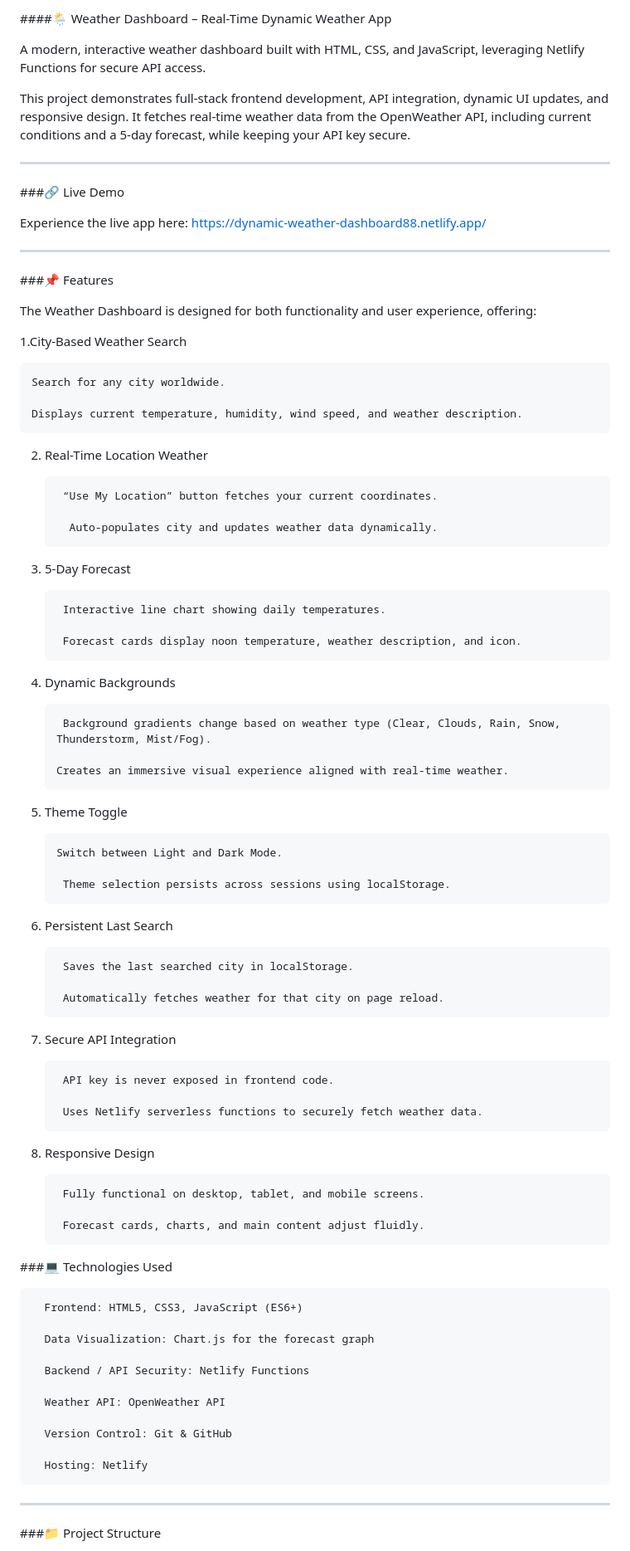
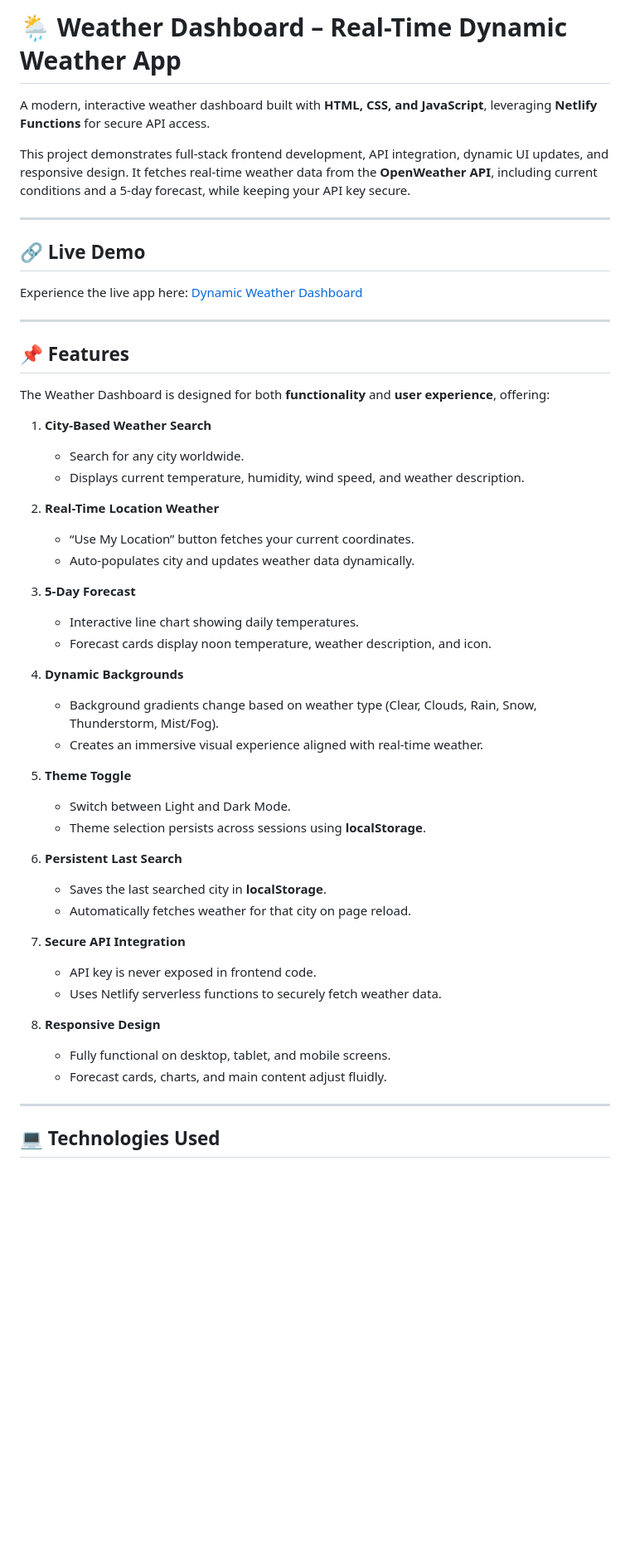
Before and after one commit to Syed8855/Dynamic-Weather-Dashboard, a Markdown page: README.md, the part around the change printed below. Shown: that part at 83% size. GitHub-like rendering; blank space fills up the shorter version.

```diff
--- a/README.md
+++ b/README.md
@@ -1,85 +1,63 @@
-####🌦 Weather Dashboard – Real-Time Dynamic Weather App
+# 🌦 Weather Dashboard – Real-Time Dynamic Weather App
 
-A modern, interactive weather dashboard built with HTML, CSS, and JavaScript, leveraging Netlify Functions for secure API access.
+A modern, interactive weather dashboard built with **HTML, CSS, and JavaScript**, leveraging **Netlify Functions** for secure API access.
 
-This project demonstrates full-stack frontend development, API integration, dynamic UI updates, and responsive design. It fetches real-time weather data from the OpenWeather API, including current conditions and a 5-day forecast, while keeping your API key secure.
+This project demonstrates full-stack frontend development, API integration, dynamic UI updates, and responsive design. It fetches real-time weather data from the **OpenWeather API**, including current conditions and a 5-day forecast, while keeping your API key secure.
 
 ---
 
-###🔗 Live Demo
+## 🔗 Live Demo
 
 Experience the live app here:
-https://dynamic-weather-dashboard88.netlify.app/
+[Dynamic Weather Dashboard](https://dynamic-weather-dashboard88.netlify.app)
 
 ---
 
-###📌 Features
+## 📌 Features
 
-The Weather Dashboard is designed for both functionality and user experience, offering:
+The Weather Dashboard is designed for both **functionality** and **user experience**, offering:
 
-1.City-Based Weather Search
+1. **City-Based Weather Search**
 
-    Search for any city worldwide.
+   * Search for any city worldwide.
+   * Displays current temperature, humidity, wind speed, and weather description.
 
-    Displays current temperature, humidity, wind speed, and weather description.
+2. **Real-Time Location Weather**
 
-2. Real-Time Location Weather
+   * “Use My Location” button fetches your current coordinates.
+   * Auto-populates city and updates weather data dynamically.
 
-        “Use My Location” button fetches your current coordinates.
+3. **5-Day Forecast**
 
-         Auto-populates city and updates weather data dynamically.
+   * Interactive line chart showing daily temperatures.
+   * Forecast cards display noon temperature, weather description, and icon.
 
-3. 5-Day Forecast
+4. **Dynamic Backgrounds**
 
-        Interactive line chart showing daily temperatures.
+   * Background gradients change based on weather type (Clear, Clouds, Rain, Snow, Thunderstorm, Mist/Fog).
+   * Creates an immersive visual experience aligned with real-time weather.
 
-        Forecast cards display noon temperature, weather description, and icon.
+5. **Theme Toggle**
 
-5. Dynamic Backgrounds
+   * Switch between Light and Dark Mode.
+   * Theme selection persists across sessions using **localStorage**.
 
-        Background gradients change based on weather type (Clear, Clouds, Rain, Snow, Thunderstorm, Mist/Fog).
+6. **Persistent Last Search**
 
-       Creates an immersive visual experience aligned with real-time weather.
+   * Saves the last searched city in **localStorage**.
+   * Automatically fetches weather for that city on page reload.
 
-6. Theme Toggle
+7. **Secure API Integration**
 
-       Switch between Light and Dark Mode.
+   * API key is never exposed in frontend code.
+   * Uses Netlify serverless functions to securely fetch weather data.
 
-        Theme selection persists across sessions using localStorage.
+8. **Responsive Design**
 
-7. Persistent Last Search
-
-        Saves the last searched city in localStorage.
-
-        Automatically fetches weather for that city on page reload.
-
-8. Secure API Integration
-
-        API key is never exposed in frontend code.
-
-        Uses Netlify serverless functions to securely fetch weather data.
-
-9. Responsive Design
-
-        Fully functional on desktop, tablet, and mobile screens.
-
-        Forecast cards, charts, and main content adjust fluidly.
-
-###💻 Technologies Used
-
-      Frontend: HTML5, CSS3, JavaScript (ES6+)
-
-      Data Visualization: Chart.js for the forecast graph
-
-      Backend / API Security: Netlify Functions
-
-      Weather API: OpenWeather API
-
-      Version Control: Git & GitHub
-
-      Hosting: Netlify
+   * Fully functional on desktop, tablet, and mobile screens.
+   * Forecast cards, charts, and main content adjust fluidly.
 
 ---
 
-###📁 Project Structure
+## 💻 Technologies Used
 
```
Also changed, not shown: other parts of README.md (+50 -47 lines).
